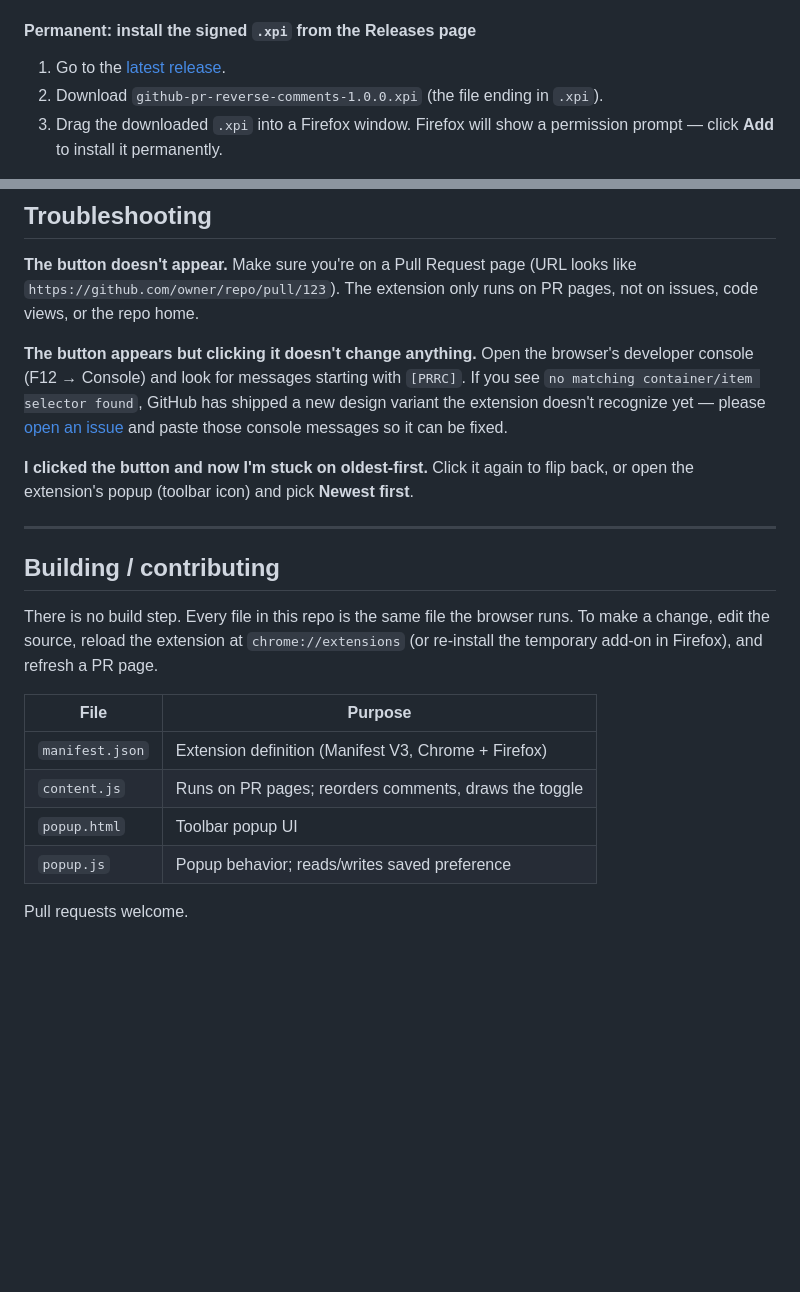
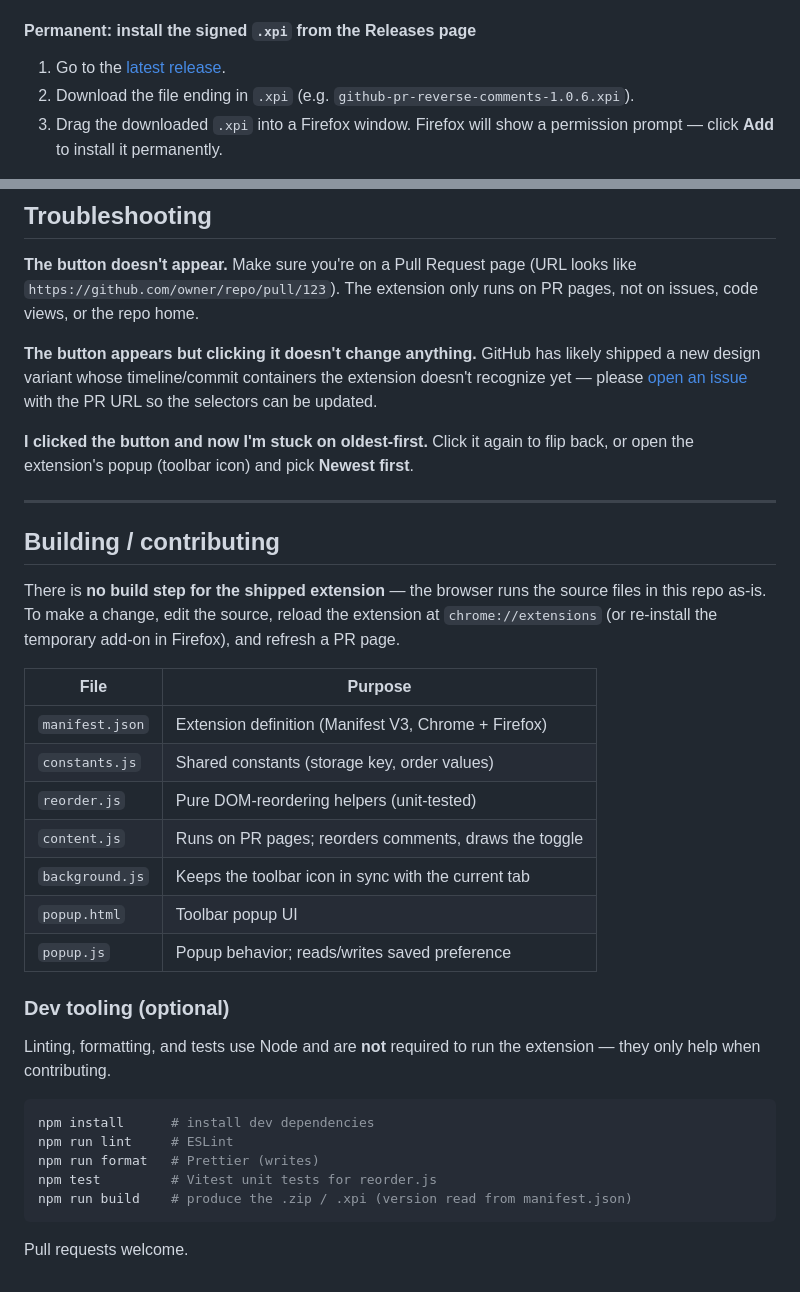
Before and after one commit to ShiosOS/github-pr-reverse-comments, a Markdown page: README.md, 2 parts joined by grey strips. GitHub-like rendering; blank space fills up the shorter version.

Commit message:
Fix stale README and document new structure
Drop the troubleshooting advice that referenced the removed [PRRC] console logs, un-pin the Firefox .xpi download from the nonexistent 1.0.0 filename, and update the file table and contributing notes for the new modules and dev tooling.

Co-Authored-By: Claude Opus 4.8 (1M context) <noreply@anthropic.com>

````diff
--- a/README.md
+++ b/README.md
@@ -48,7 +48,7 @@ The extension works until you close Firefox.
 #### Permanent: install the signed `.xpi` from the Releases page
 
 1. Go to the [latest release](https://github.com/ShiosOS/github-pr-reverse-comments/releases/latest).
-2. Download `github-pr-reverse-comments-1.0.0.xpi` (the file ending in `.xpi`).
+2. Download the file ending in `.xpi` (e.g. `github-pr-reverse-comments-1.0.6.xpi`).
 3. Drag the downloaded `.xpi` into a Firefox window. Firefox will show a
    permission prompt — click **Add** to install it permanently.
 
@@ -92,12 +92,11 @@ The full list of permissions:
 (URL looks like `https://github.com/owner/repo/pull/123`). The extension
 only runs on PR pages, not on issues, code views, or the repo home.
 
-**The button appears but clicking it doesn't change anything.** Open the
-browser's developer console (F12 → Console) and look for messages starting
-with `[PRRC]`. If you see `no matching container/item selector found`,
-GitHub has shipped a new design variant the extension doesn't recognize
-yet — please [open an issue](https://github.com/ShiosOS/github-pr-reverse-comments/issues)
-and paste those console messages so it can be fixed.
+**The button appears but clicking it doesn't change anything.** GitHub has
+likely shipped a new design variant whose timeline/commit containers the
+extension doesn't recognize yet — please
+[open an issue](https://github.com/ShiosOS/github-pr-reverse-comments/issues)
+with the PR URL so the selectors can be updated.
 
 **I clicked the button and now I'm stuck on oldest-first.** Click it again
 to flip back, or open the extension's popup (toolbar icon) and pick
@@ -107,16 +106,32 @@ to flip back, or open the extension's popup (toolbar icon) and pick
 
 ## Building / contributing
 
-There is no build step. Every file in this repo is the same file the
-browser runs. To make a change, edit the source, reload the extension at
-`chrome://extensions` (or re-install the temporary add-on in Firefox), and
-refresh a PR page.
+There is **no build step for the shipped extension** — the browser runs the
+source files in this repo as-is. To make a change, edit the source, reload
+the extension at `chrome://extensions` (or re-install the temporary add-on
+in Firefox), and refresh a PR page.
 
-| File           | Purpose                                                  |
-| -------------- | -------------------------------------------------------- |
-| `manifest.json`| Extension definition (Manifest V3, Chrome + Firefox)     |
-| `content.js`   | Runs on PR pages; reorders comments, draws the toggle    |
-| `popup.html`   | Toolbar popup UI                                         |
-| `popup.js`     | Popup behavior; reads/writes saved preference            |
+| File            | Purpose                                               |
+| --------------- | ----------------------------------------------------- |
+| `manifest.json` | Extension definition (Manifest V3, Chrome + Firefox)  |
+| `constants.js`  | Shared constants (storage key, order values)          |
+| `reorder.js`    | Pure DOM-reordering helpers (unit-tested)             |
+| `content.js`    | Runs on PR pages; reorders comments, draws the toggle |
+| `background.js` | Keeps the toolbar icon in sync with the current tab   |
+| `popup.html`    | Toolbar popup UI                                      |
+| `popup.js`      | Popup behavior; reads/writes saved preference         |
+
+### Dev tooling (optional)
+
+Linting, formatting, and tests use Node and are **not** required to run the
+extension — they only help when contributing.
+
+```sh
+npm install      # install dev dependencies
+npm run lint     # ESLint
+npm run format   # Prettier (writes)
+npm test         # Vitest unit tests for reorder.js
+npm run build    # produce the .zip / .xpi (version read from manifest.json)
+```
 
 Pull requests welcome.
````
